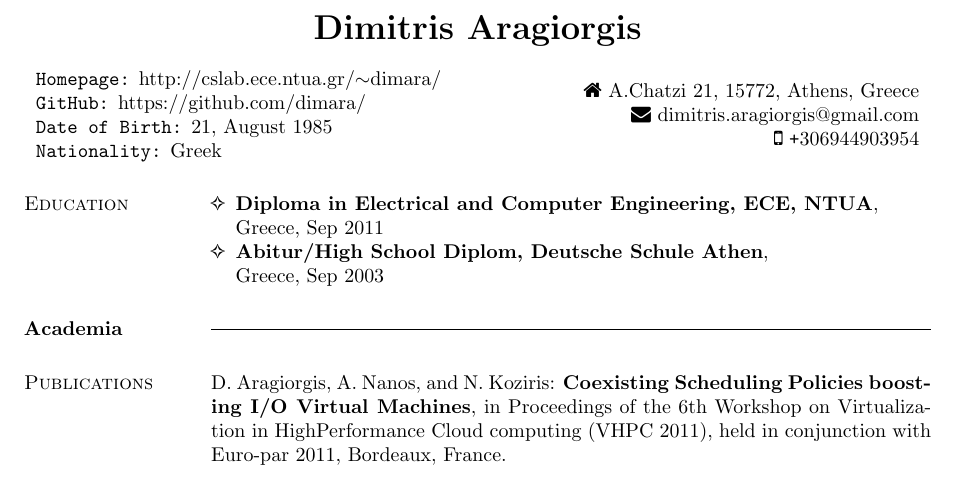
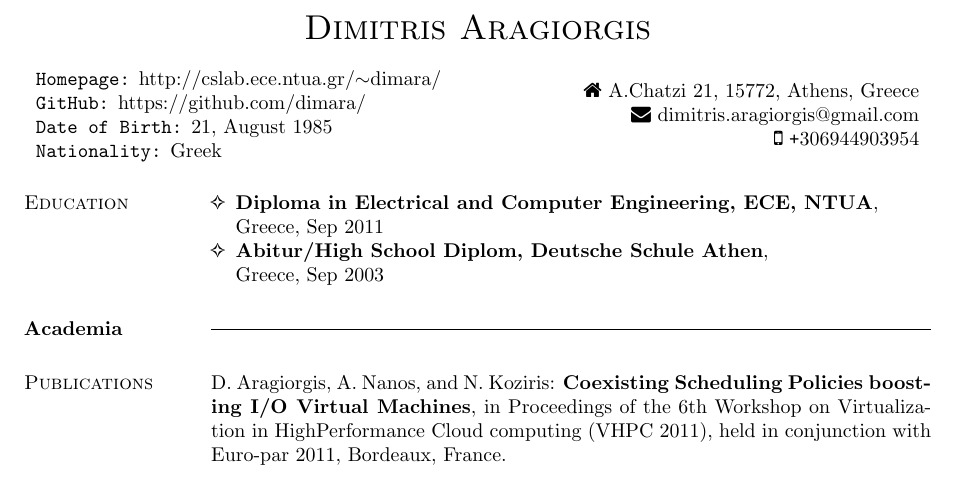
Before and after one commit to dimara/cv, a LaTeX CV (cv.tex): part of page 1 of 4, cut so that both start at the same text. Compiled offline with pdfLaTeX.

Commit message:
Use snakecase for the name
Signed-off-by: Dimitris Aragiorgis <dimitris.aragiorgis@gmail.com>

```diff
--- a/cv.tex
+++ b/cv.tex
@@ -32,7 +32,7 @@
 
 
 
-\name{Dimitris Aragiorgis}
+\name{\sc Dimitris Aragiorgis}
 
 \address{
 \begin{tabular}{l}
```
